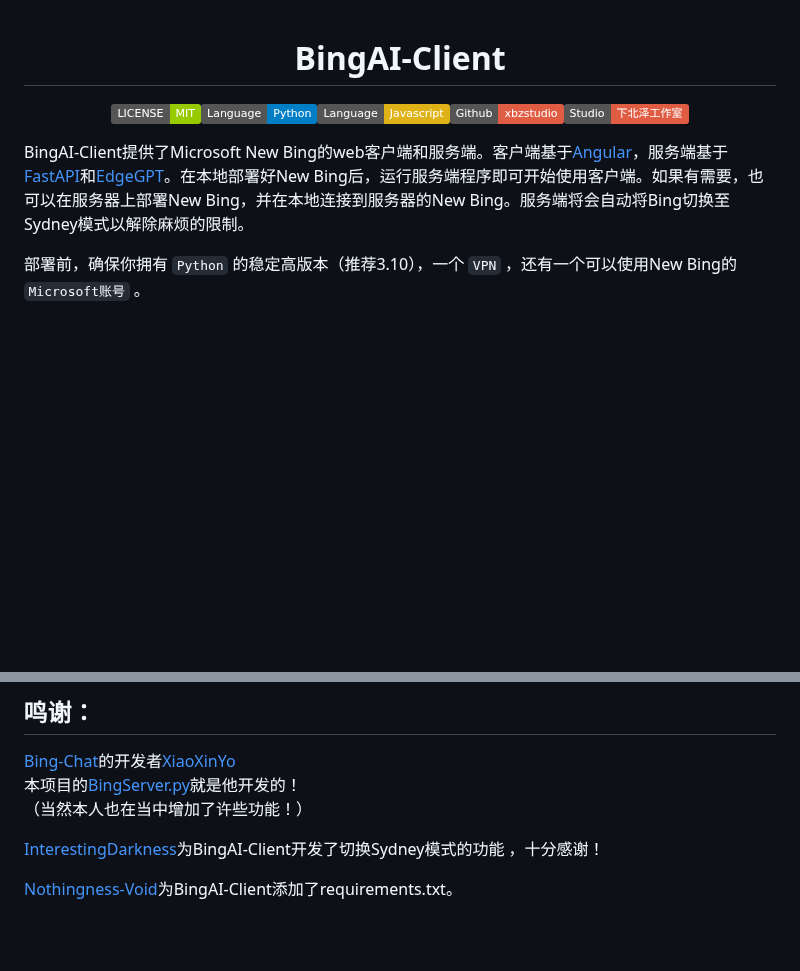
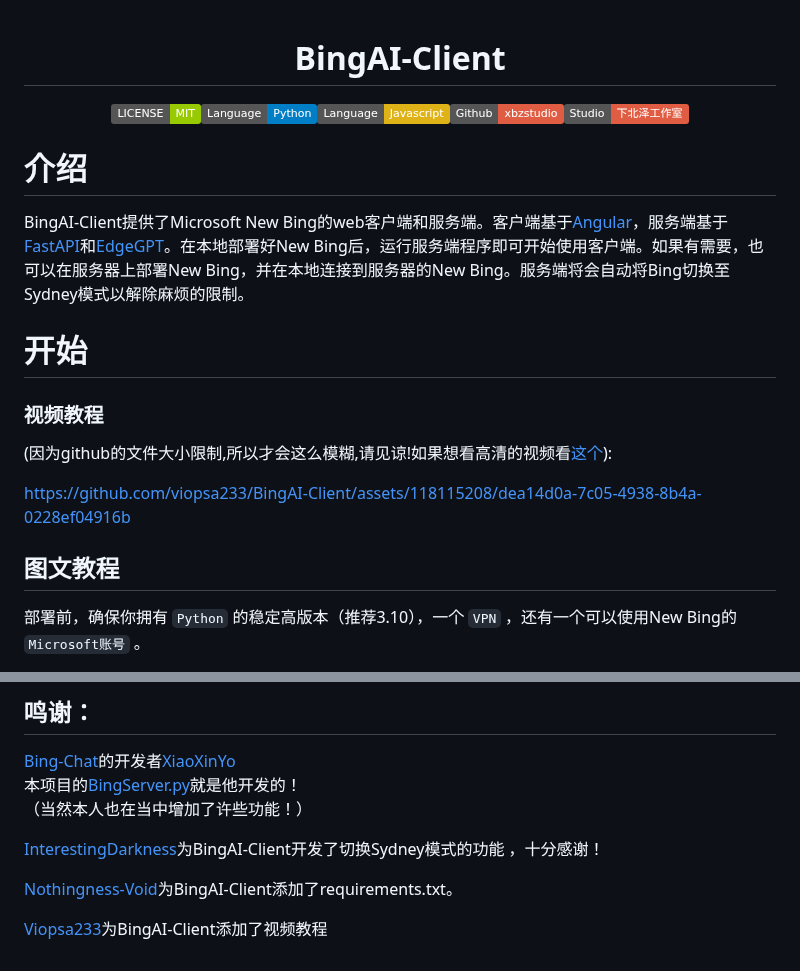
Before and after one commit to xbzstudio/Timeless-Sydney, a Markdown page: README.md, 2 parts joined by grey strips. GitHub-like rendering; badges without logos; blank space fills up the shorter version.

```diff
--- a/README.md
+++ b/README.md
@@ -4,7 +4,27 @@
 <a href="https://github.com/xbzstudio/BingAI-Client/blob/main/LICENSE"><img src="https://img.shields.io/badge/LICENSE-MIT-green"></a><img src="https://img.shields.io/badge/Language-Python-blue"><img src="https://img.shields.io/badge/Language-Javascript-yellow"><a href="https://github.com/xbzstudio"><img src="https://img.shields.io/badge/Github-xbzstudio-red"></a><a href="https://github.com/XiaBeiZe-Studio2022"><img src="https://img.shields.io/badge/Studio-%E4%B8%8B%E5%8C%97%E6%B3%BD%E5%B7%A5%E4%BD%9C%E5%AE%A4-red"></a>
 </p>
 
+# 介绍
+
 BingAI-Client提供了Microsoft New Bing的web客户端和服务端。客户端基于[Angular](https://angular.cn/)，服务端基于[FastAPI](https://fastapi.tiangolo.com/zh/)和[EdgeGPT](https://github.com/acheong08/EdgeGPT)。在本地部署好New Bing后，运行服务端程序即可开始使用客户端。如果有需要，也可以在服务器上部署New Bing，并在本地连接到服务器的New Bing。服务端将会自动将Bing切换至Sydney模式以解除麻烦的限制。
+
+# 开始
+
+### 视频教程
+
+(因为github的文件大小限制,所以才会这么模糊,请见谅!如果想看高清的视频看[这个](https://v.superbed.cn/play/6460ccc70d2dde5777223e9c)):
+
+
+
+
+
+https://github.com/viopsa233/BingAI-Client/assets/118115208/dea14d0a-7c05-4938-8b4a-0228ef04916b
+
+
+
+
+
+## 图文教程
 
 部署前，确保你拥有 `Python` 的稳定高版本（推荐3.10），一个 `VPN` ，还有一个可以使用New Bing的 `Microsoft账号` 。
 
@@ -100,3 +120,5 @@ var setting = {
 [InterestingDarkness](https://github.com/InterestingDarkness)为BingAI-Client开发了切换Sydney模式的功能 ，十分感谢！
 
 [Nothingness-Void](https://github.com/Nothingness-Void)为BingAI-Client添加了requirements.txt。
+
+[Viopsa233](https://github.com/viopsa233)为BingAI-Client添加了视频教程
```
